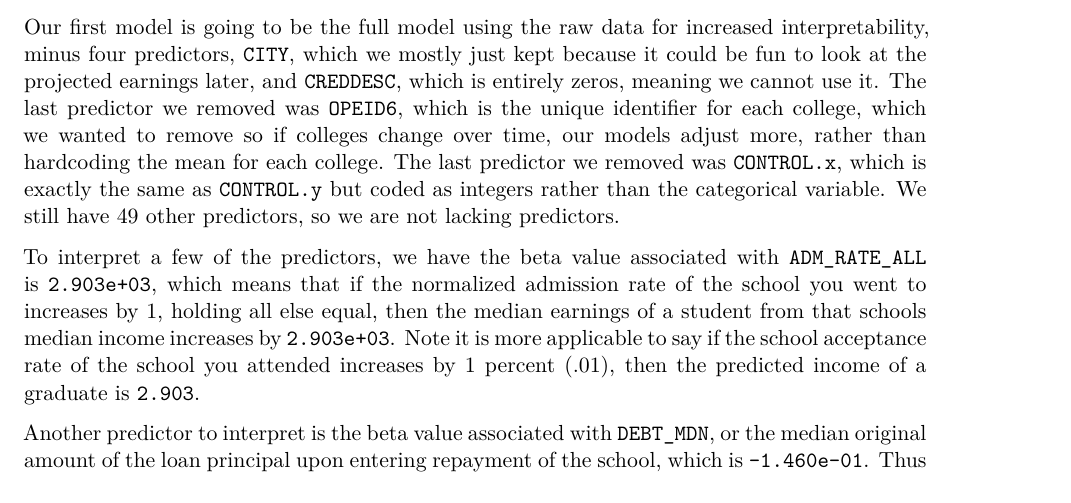
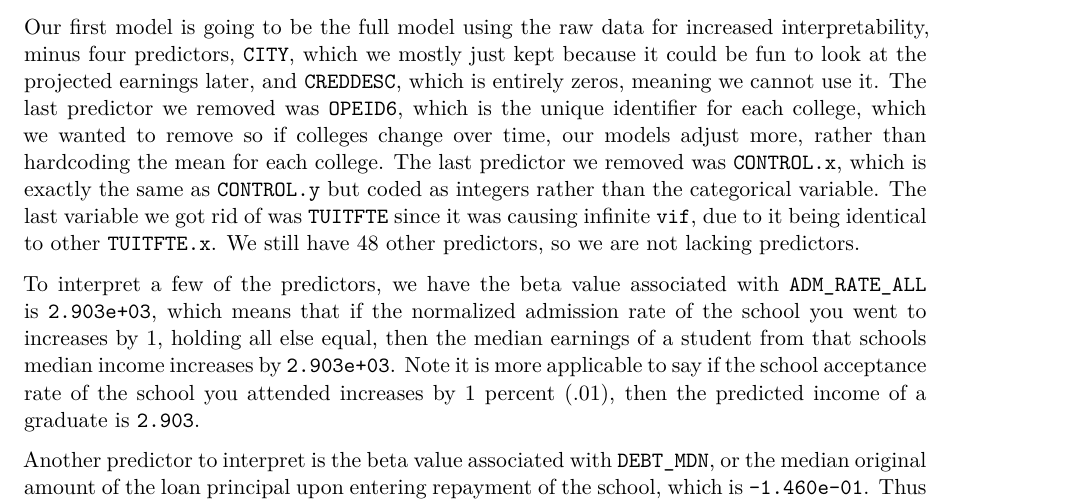
Before and after one commit to taydenkelleher/Stats-540-Regression-Project-Final-Data-Included, a Quarto document (Advanced_Models.qmd): part of page 3 of 15, cut so that both start at the same text. Rendered offline with R 4.5, knitr and Pandoc in place of Quarto, then LaTeX, with nearby package versions.

Commit message:
Update Advanced_Models.qmd
Yapped Better

```diff
--- a/Advanced_Models.qmd
+++ b/Advanced_Models.qmd
@@ -87,7 +87,7 @@ At least two candidate models with several predictors are fit. Coefficients are
 
 ### Model 1
 
-Our first model is going to be the full model using the raw data for increased interpretability, minus four predictors, `CITY`, which we mostly just kept because it could be fun to look at the projected earnings later, and  `CREDDESC`, which is entirely zeros, meaning we cannot use it. The last predictor we removed was `OPEID6`, which is the unique identifier for each college, which we wanted to remove so if colleges change over time, our models adjust more, rather than hardcoding the mean for each college. The last predictor we removed was `CONTROL.x`, which is exactly the same as `CONTROL.y` but coded as integers rather than the categorical variable. We still have 49 other predictors, so we are not lacking predictors.
+Our first model is going to be the full model using the raw data for increased interpretability, minus four predictors, `CITY`, which we mostly just kept because it could be fun to look at the projected earnings later, and  `CREDDESC`, which is entirely zeros, meaning we cannot use it. The last predictor we removed was `OPEID6`, which is the unique identifier for each college, which we wanted to remove so if colleges change over time, our models adjust more, rather than hardcoding the mean for each college. The last predictor we removed was `CONTROL.x`, which is exactly the same as `CONTROL.y` but coded as integers rather than the categorical variable. The last variable we got rid of was `TUITFTE` since it was causing infinite `vif`, due to it being identical to other `TUITFTE.x`. We still have 48 other predictors, so we are not lacking predictors.
 
 To interpret a few of the predictors, we have the beta value associated with `ADM_RATE_ALL` is `2.903e+03`, which means that if the normalized admission rate of the school you went to increases by 1, holding all else equal, then the median earnings of a student from that schools median income increases by `2.903e+03`. Note it is more applicable to say if the school acceptance rate of the school you attended increases by 1 percent (.01), then the predicted income of a graduate is `2.903`.
 
```
